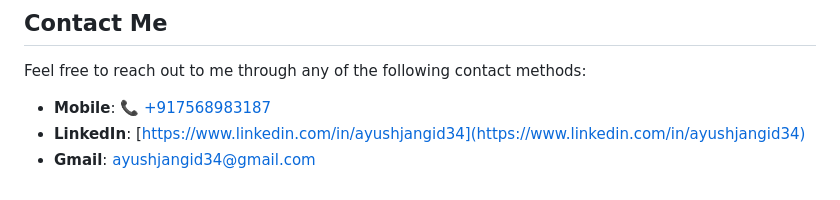
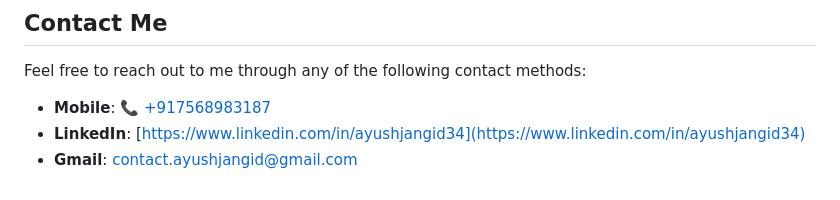
Before and after one commit to Ayushjangid34/Smart_Attendance_Tracking_System_Using_Face_Recognition, a Markdown page: README.md, the part around the change. Rendered like a GitHub page.

```diff
--- a/README.md
+++ b/README.md
@@ -155,4 +155,4 @@ Feel free to reach out to me through any of the following contact methods:
 
 - **Mobile**: [📞 +917568983187](tel:+917568983187)
 - **LinkedIn**: [https://www.linkedin.com/in/ayushjangid34](https://www.linkedin.com/in/ayushjangid34)
-- **Gmail**: [ayushjangid34@gmail.com](mailto:contact.ayushjangid@gmail.com)
+- **Gmail**: [contact.ayushjangid@gmail.com](mailto:contact.ayushjangid@gmail.com)
```
